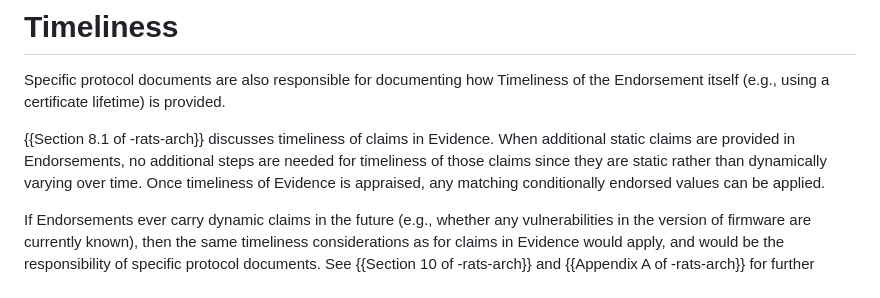
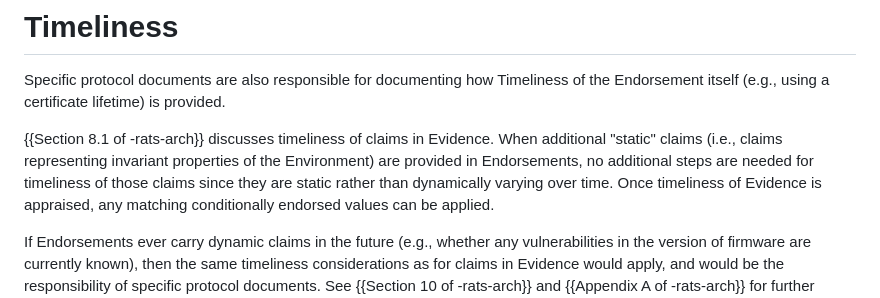
Before and after one commit to ietf-rats-wg/rats-endorsements, a Markdown page: draft-ietf-rats-endorsements.md, the part around the change. Rendered like a GitHub page.

Commit message:
clarify what "static claims" mean
Signed-off-by: Thomas Fossati <thomas.fossati@linaro.org>

```diff
--- a/draft-ietf-rats-endorsements.md
+++ b/draft-ietf-rats-endorsements.md
@@ -259,7 +259,7 @@ Specific protocol documents are also responsible for documenting how Timeliness
 of the Endorsement itself (e.g., using a certificate lifetime) is provided.
 
 {{Section 8.1 of -rats-arch}} discusses timeliness of claims in Evidence.  When
-additional static claims are provided in Endorsements, no additional steps
+additional "static" claims (i.e., claims representing invariant properties of the Environment) are provided in Endorsements, no additional steps
 are needed for timeliness of those claims since they are static rather than
 dynamically varying over time.  Once timeliness of Evidence is appraised,
 any matching conditionally endorsed values can be applied.
```
